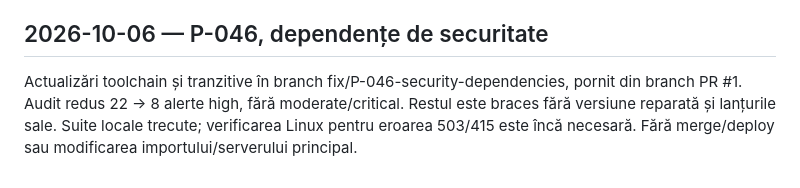
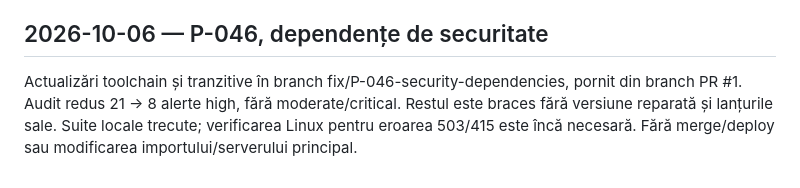
Before and after one commit to efleihraian/ProfPlus, a Markdown page: docs/WORKLOG.md, the part around the change. Drawn GitHub-style.

```diff
--- a/docs/WORKLOG.md
+++ b/docs/WORKLOG.md
@@ -263,4 +263,4 @@ Rularea 37366667755: ambele joburi anulate după 15 minute, fără pași executa
 
 ## 2026-10-06 — P-046, dependențe de securitate
 
-Actualizări toolchain și tranzitive în branch fix/P-046-security-dependencies, pornit din branch PR #1. Audit redus 22 → 8 alerte high, fără moderate/critical. Restul este braces fără versiune reparată și lanțurile sale. Suite locale trecute; verificarea Linux pentru eroarea 503/415 este încă necesară. Fără merge/deploy sau modificarea importului/serverului principal.
+Actualizări toolchain și tranzitive în branch fix/P-046-security-dependencies, pornit din branch PR #1. Audit redus 21 → 8 alerte high, fără moderate/critical. Restul este braces fără versiune reparată și lanțurile sale. Suite locale trecute; verificarea Linux pentru eroarea 503/415 este încă necesară. Fără merge/deploy sau modificarea importului/serverului principal.
```
Also changed, not shown: CHANGELOG.md (+1 -1 lines), docs/SECURITY_REVIEW.md (+1 -1 lines).
